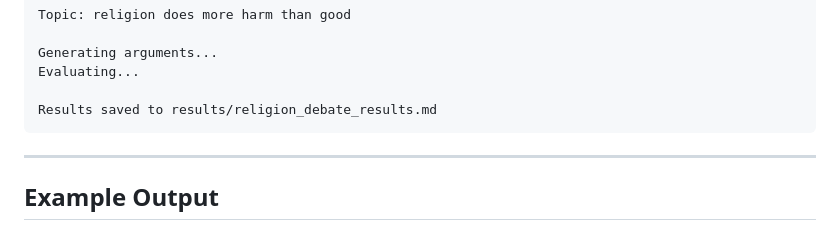
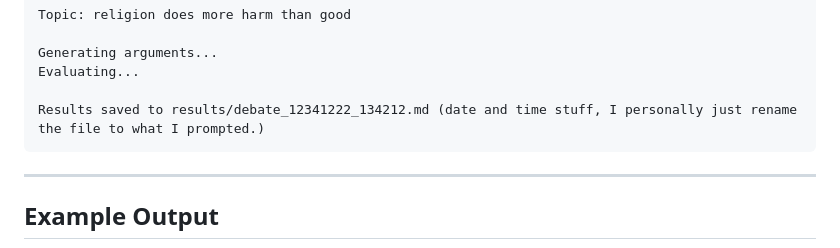
Before and after one commit to mochienterprises/JudgeUI, a Markdown page: README.md, the part around the change. Rendered like a GitHub page.

Commit message:
Changed results file name in README
Updated results file naming convention in README.

````diff
--- a/README.md
+++ b/README.md
@@ -122,7 +122,7 @@ Topic: religion does more harm than good
 Generating arguments...
 Evaluating...
 
-Results saved to results/religion_debate_results.md
+Results saved to results/debate_12341222_134212.md (date and time stuff, I personally just rename the file to what I prompted.)
 ```
 
 ---
````
